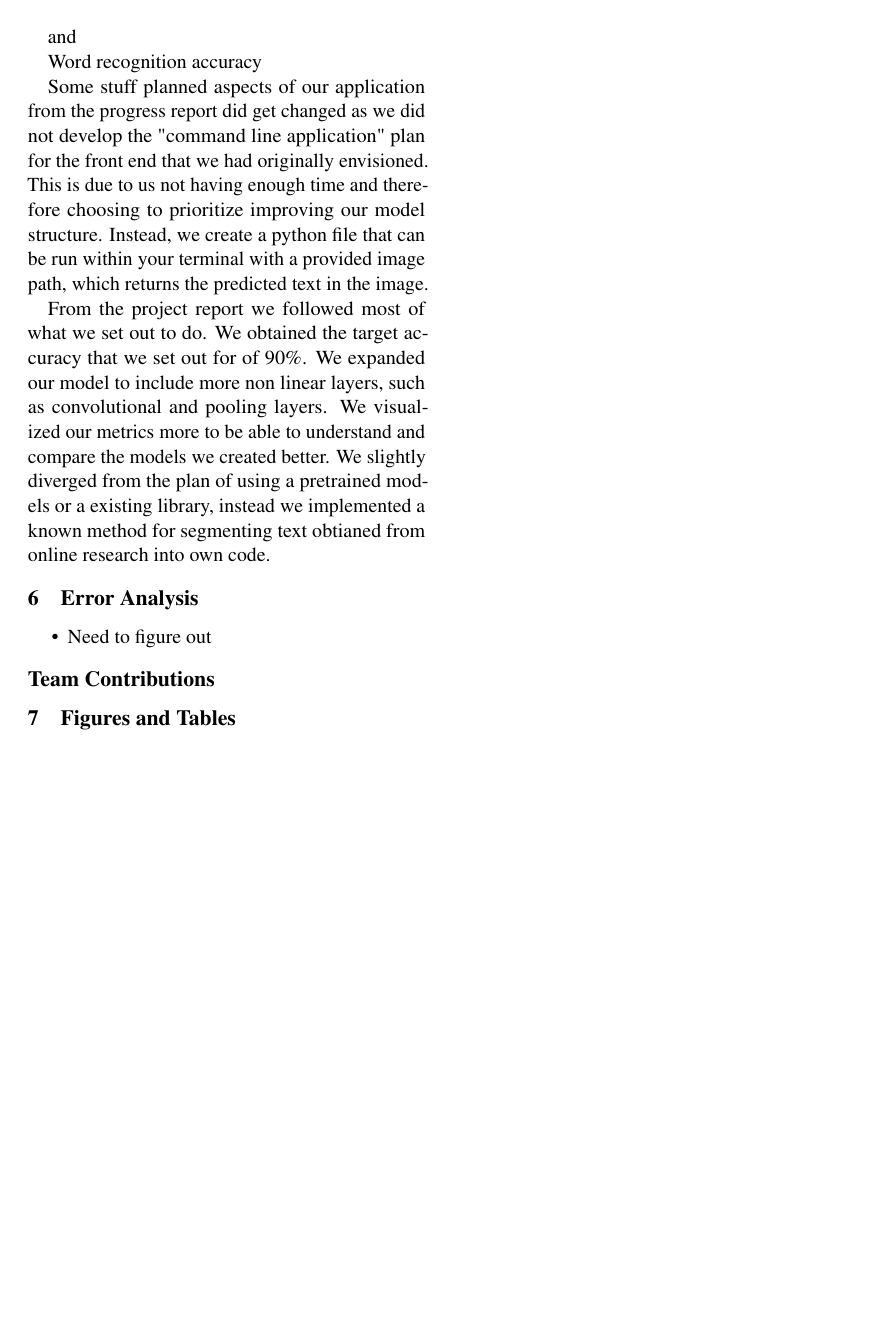
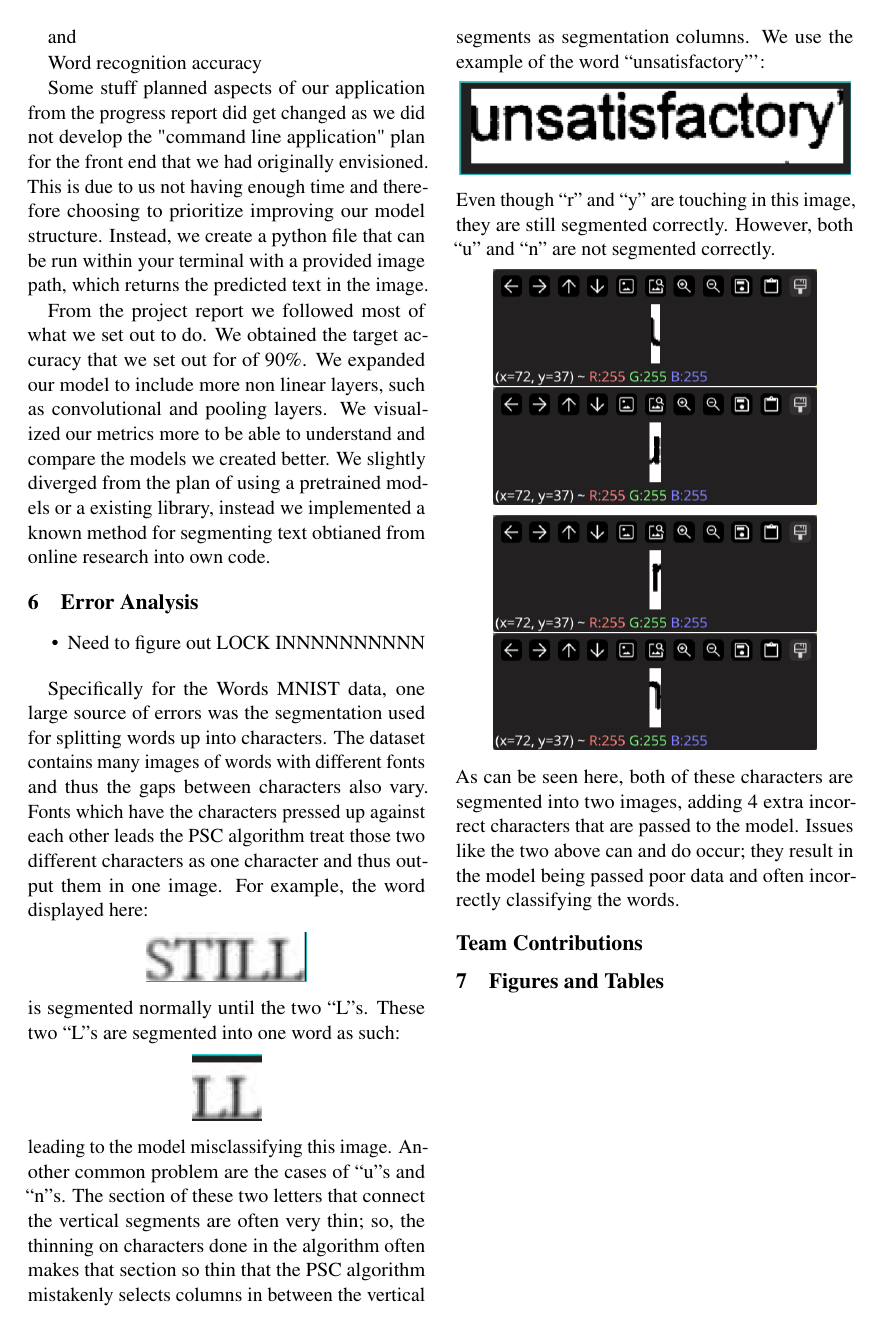
Before and after one commit to PourquoiEstTu/ocr, a LaTeX document (report-tex/main.tex): page 4 of 4. Compiled offline with pdfLaTeX.

Commit message:
Finish the text segmentation part for error analysis section

```diff
--- a/report-tex/main.tex
+++ b/report-tex/main.tex
@@ -332,8 +332,47 @@ implemented a known method for segmenting text obtianed from online research int
 
 % \section{chat}
 \begin{itemize}
-\item Need to figure out
+\item Need to figure out LOCK INNNNNNNNNN
 \end{itemize}
+
+Specifically for the Words MNIST data, one large source of errors was the
+segmentation used for splitting words up into characters. The dataset contains
+many images of words with different fonts and thus the gaps between characters
+also vary. Fonts which have the characters pressed up against each other
+leads the PSC algorithm treat those two different characters as one character
+and thus output them in one image. For example, the word displayed here:
+\begin{center}
+  \includegraphics[scale=0.5]{still.jpeg}
+\end{center}
+is segmented normally until the two ``L''s. These two ``L''s are segmented
+into one word as such:
+\begin{center}
+  \includegraphics[scale=0.5]{LL.png}
+\end{center}
+leading to the model misclassifying this image. Another common problem are the
+cases of ``u''s and ``n''s. The section of these two letters that connect the
+vertical segments are often very thin; so, the thinning on characters
+done in the algorithm often makes that section so thin that the PSC algorithm
+mistakenly selects columns in between the vertical segments as segmentation
+columns. We use the example of the word ``unsatisfactory''':
+\begin{center}
+  \includegraphics[scale=0.5]{unsatisfactory.png}
+\end{center}
+Even though ``r'' and ``y'' are touching in this image, they are still segmented
+correctly. However, both ``u'' and ``n'' are not segmented correctly.
+\begin{center}
+  \includegraphics[scale=0.4]{left-half-u.png}
+  \includegraphics[scale=0.4]{right-half-u.png}
+\end{center}
+\begin{center}
+  \includegraphics[scale=0.4]{left-half-n.png}
+  \includegraphics[scale=0.4]{right-half-n.png}
+\end{center}
+As can be seen here, both of these characters are segmented into two images,
+adding 4 extra incorrect characters that are passed to the model. Issues like
+the two above can and do occur; they result in the model being passed poor data
+and often incorrectly classifying the words.
+
 
 % \section{Template Notes}
 
```
Also changed, not shown: report-tex/LL.png (added), report-tex/left-half-n.png (added), report-tex/left-half-u.png (added), report-tex/main.pdf, report-tex/right-half-n.png (added), report-tex/right-half-u.png (added), report-tex/still.jpeg (added), report-tex/unsatisfactory.png (added), 4 other files.
